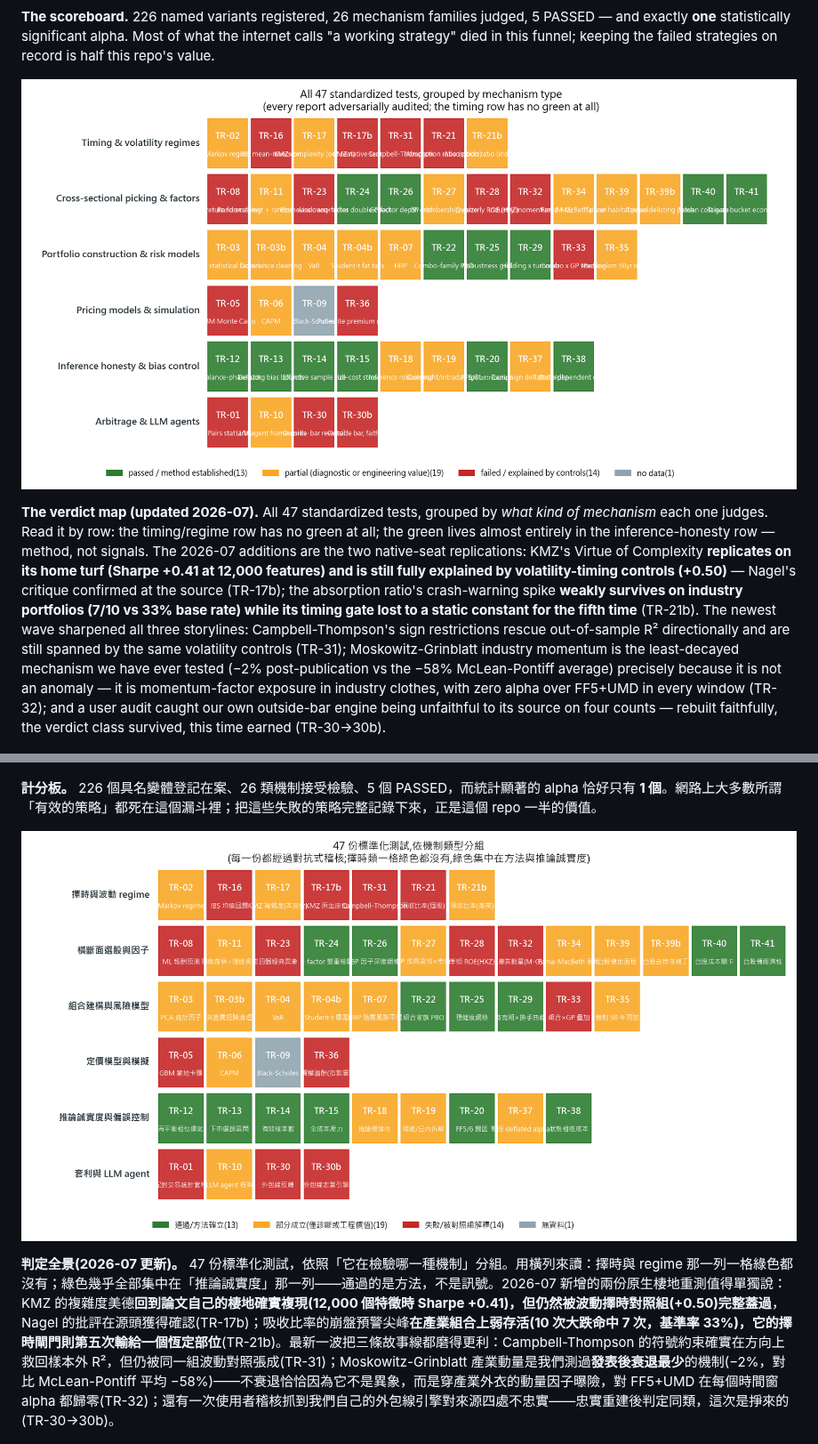
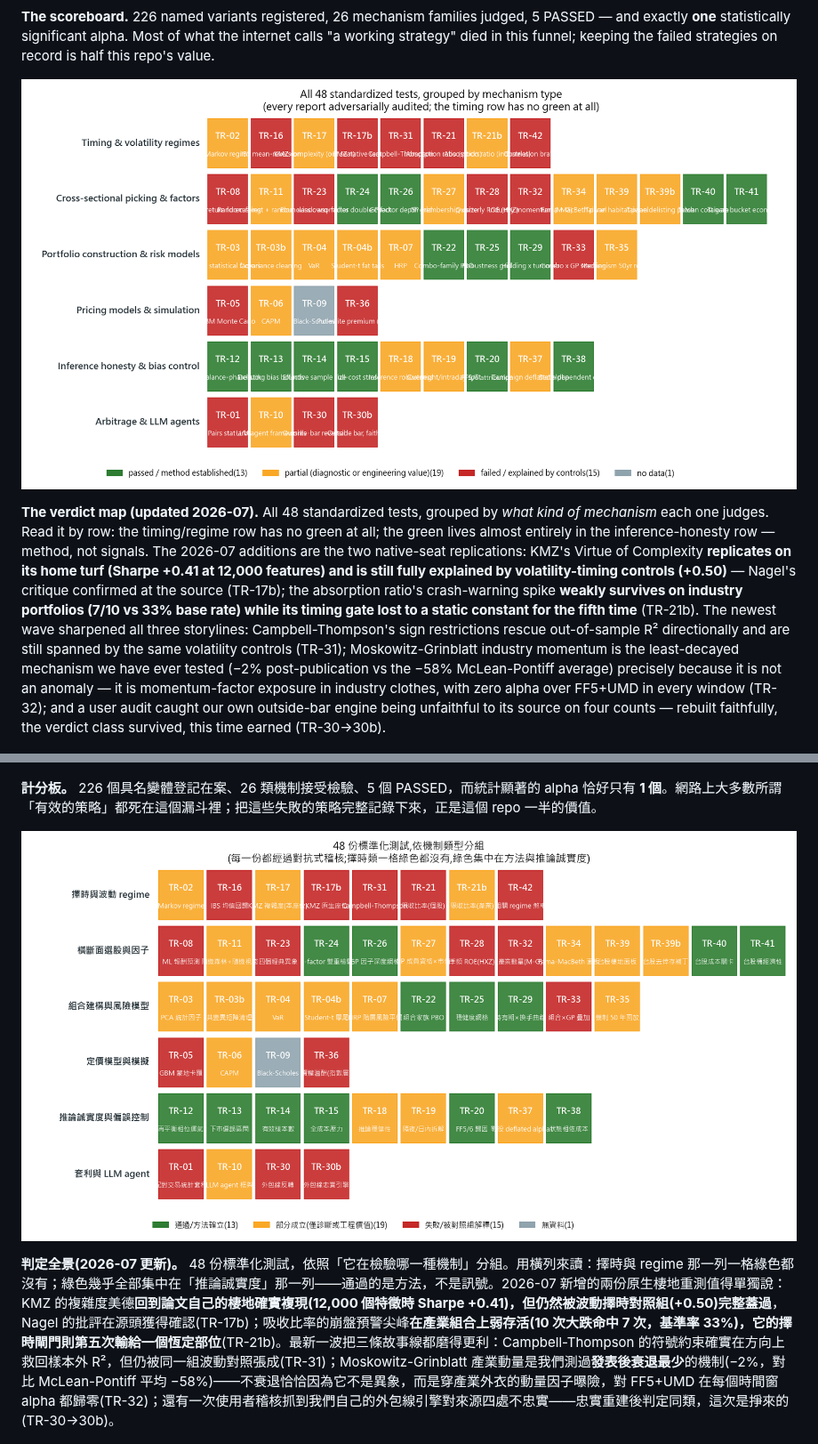
Before and after one commit to romarin-hsieh/trading-analysis, a Markdown page: README.md, 2 parts joined by grey strips. Shown at 89% size. Drawn GitHub-style; pictures changed too: docs/img/readme_verdict_map.png, docs/img/readme_verdict_map_en.png.

```diff
--- a/README.md
+++ b/README.md
@@ -44,5 +44,5 @@ A personal research project. It started with a finding we couldn't ignore: **McL
 
-**The verdict map (updated 2026-07).** All 47 standardized tests, grouped by *what kind of mechanism* each one judges. Read it by row: the timing/regime row has no green at all; the green lives almost entirely in the inference-honesty row — method, not signals. The 2026-07 additions are the two native-seat replications: KMZ's Virtue of Complexity **replicates on its home turf (Sharpe +0.41 at 12,000 features) and is still fully explained by volatility-timing controls (+0.50)** — Nagel's critique confirmed at the source (TR-17b); the absorption ratio's crash-warning spike **weakly survives on industry portfolios (7/10 vs 33% base rate) while its timing gate lost to a static constant for the fifth time** (TR-21b). The newest wave sharpened all three storylines: Campbell-Thompson's sign restrictions rescue out-of-sample R² directionally and are still spanned by the same volatility controls (TR-31); Moskowitz-Grinblatt industry momentum is the least-decayed mechanism we have ever tested (−2% post-publication vs the −58% McLean-Pontiff average) precisely because it is not an anomaly — it is momentum-factor exposure in industry clothes, with zero alpha over FF5+UMD in every window (TR-32); and a user audit caught our own outside-bar engine being unfaithful to its source on four counts — rebuilt faithfully, the verdict class survived, this time earned (TR-30→30b).
+**The verdict map (updated 2026-07).** All 48 standardized tests, grouped by *what kind of mechanism* each one judges. Read it by row: the timing/regime row has no green at all; the green lives almost entirely in the inference-honesty row — method, not signals. The 2026-07 additions are the two native-seat replications: KMZ's Virtue of Complexity **replicates on its home turf (Sharpe +0.41 at 12,000 features) and is still fully explained by volatility-timing controls (+0.50)** — Nagel's critique confirmed at the source (TR-17b); the absorption ratio's crash-warning spike **weakly survives on industry portfolios (7/10 vs 33% base rate) while its timing gate lost to a static constant for the fifth time** (TR-21b). The newest wave sharpened all three storylines: Campbell-Thompson's sign restrictions rescue out-of-sample R² directionally and are still spanned by the same volatility controls (TR-31); Moskowitz-Grinblatt industry momentum is the least-decayed mechanism we have ever tested (−2% post-publication vs the −58% McLean-Pontiff average) precisely because it is not an anomaly — it is momentum-factor exposure in industry clothes, with zero alpha over FF5+UMD in every window (TR-32); and a user audit caught our own outside-bar engine being unfaithful to its source on four counts — rebuilt faithfully, the verdict class survived, this time earned (TR-30→30b).
 
 ![Flagship 5-sleeve combo vs VOO at L=1 and at a same-risk L=1.5](docs/img/fig_combo.png)
 
@@ -235,5 +235,5 @@ Architecture: UI (Streamlit) → CLI (Typer) → `trading_analysis.api` (only pu
 
-**判定全景(2026-07 更新)。** 47 份標準化測試，依照「它在檢驗哪一種機制」分組。用橫列來讀：擇時與 regime 那一列一格綠色都沒有；綠色幾乎全部集中在「推論誠實度」那一列——通過的是方法，不是訊號。2026-07 新增的兩份原生棲地重測值得單獨說：KMZ 的複雜度美德**回到論文自己的棲地確實複現(12,000 個特徵時 Sharpe +0.41)，但仍然被波動擇時對照組(+0.50)完整蓋過**，Nagel 的批評在源頭獲得確認(TR-17b)；吸收比率的崩盤預警尖峰**在產業組合上弱存活(10 次大跌命中 7 次，基準率 33%)，它的擇時閘門則第五次輸給一個恆定部位**(TR-21b)。最新一波把三條故事線都磨得更利：Campbell-Thompson 的符號約束確實在方向上救回樣本外 R²，但仍被同一組波動對照張成(TR-31)；Moskowitz-Grinblatt 產業動量是我們測過**發表後衰退最少**的機制(−2%，對比 McLean-Pontiff 平均 −58%)——不衰退恰恰因為它不是異象，而是穿產業外衣的動量因子曝險，對 FF5+UMD 在每個時間窗 alpha 都歸零(TR-32)；還有一次使用者稽核抓到我們自己的外包線引擎對來源四處不忠實——忠實重建後判定同類，這次是掙來的(TR-30→30b)。
+**判定全景(2026-07 更新)。** 48 份標準化測試，依照「它在檢驗哪一種機制」分組。用橫列來讀：擇時與 regime 那一列一格綠色都沒有；綠色幾乎全部集中在「推論誠實度」那一列——通過的是方法，不是訊號。2026-07 新增的兩份原生棲地重測值得單獨說：KMZ 的複雜度美德**回到論文自己的棲地確實複現(12,000 個特徵時 Sharpe +0.41)，但仍然被波動擇時對照組(+0.50)完整蓋過**，Nagel 的批評在源頭獲得確認(TR-17b)；吸收比率的崩盤預警尖峰**在產業組合上弱存活(10 次大跌命中 7 次，基準率 33%)，它的擇時閘門則第五次輸給一個恆定部位**(TR-21b)。最新一波把三條故事線都磨得更利：Campbell-Thompson 的符號約束確實在方向上救回樣本外 R²，但仍被同一組波動對照張成(TR-31)；Moskowitz-Grinblatt 產業動量是我們測過**發表後衰退最少**的機制(−2%，對比 McLean-Pontiff 平均 −58%)——不衰退恰恰因為它不是異象，而是穿產業外衣的動量因子曝險，對 FF5+UMD 在每個時間窗 alpha 都歸零(TR-32)；還有一次使用者稽核抓到我們自己的外包線引擎對來源四處不忠實——忠實重建後判定同類，這次是掙來的(TR-30→30b)。
 
 ![主力五 sleeve 組合 vs VOO：L=1 與同風險 L=1.5 兩條線](docs/img/fig_combo.png)
 
```
Also changed, not shown: other parts of README.md (+10 -10 lines), docs/18-strategy-registry.md (+2 -1 lines), docs/27-open-items.md (+3 -3 lines), 4 other files.
